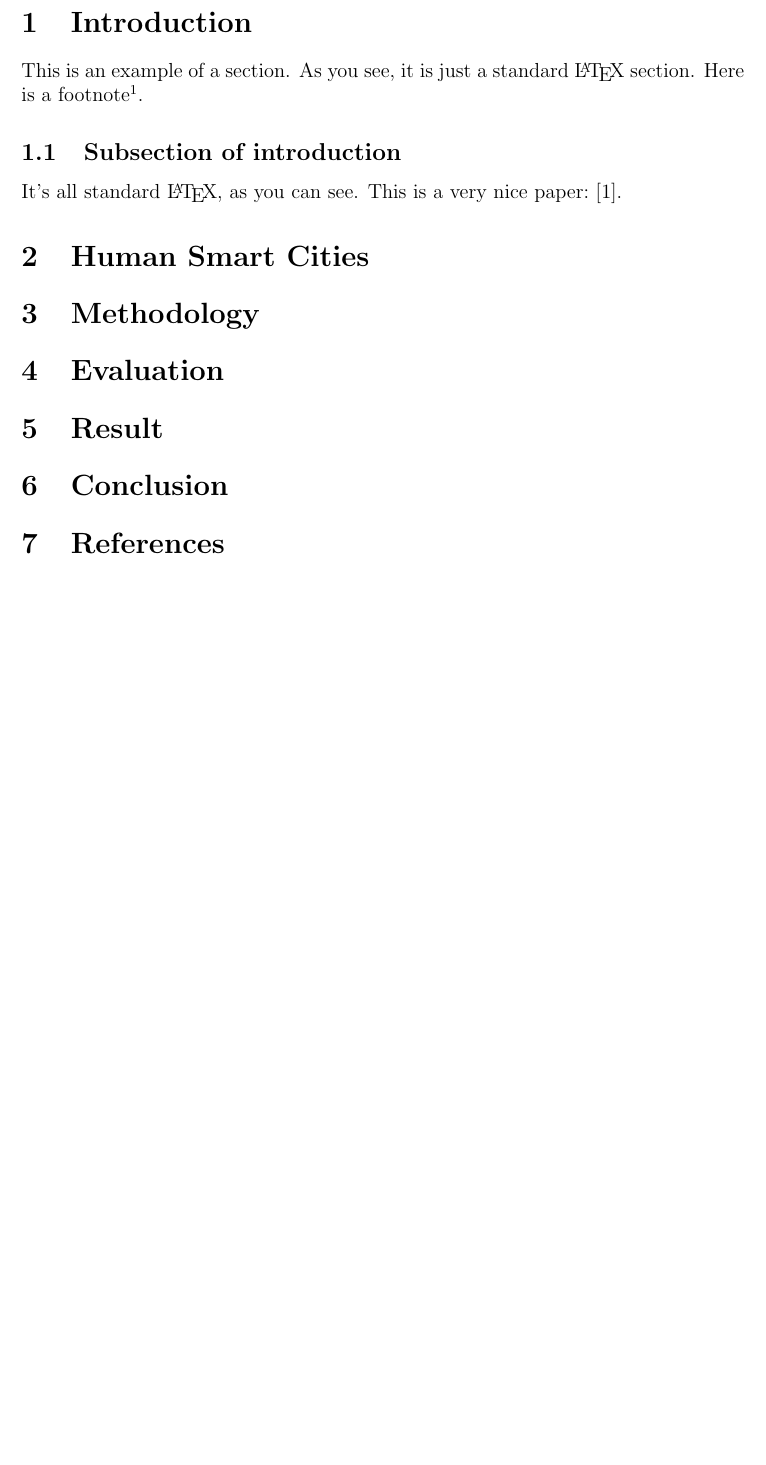
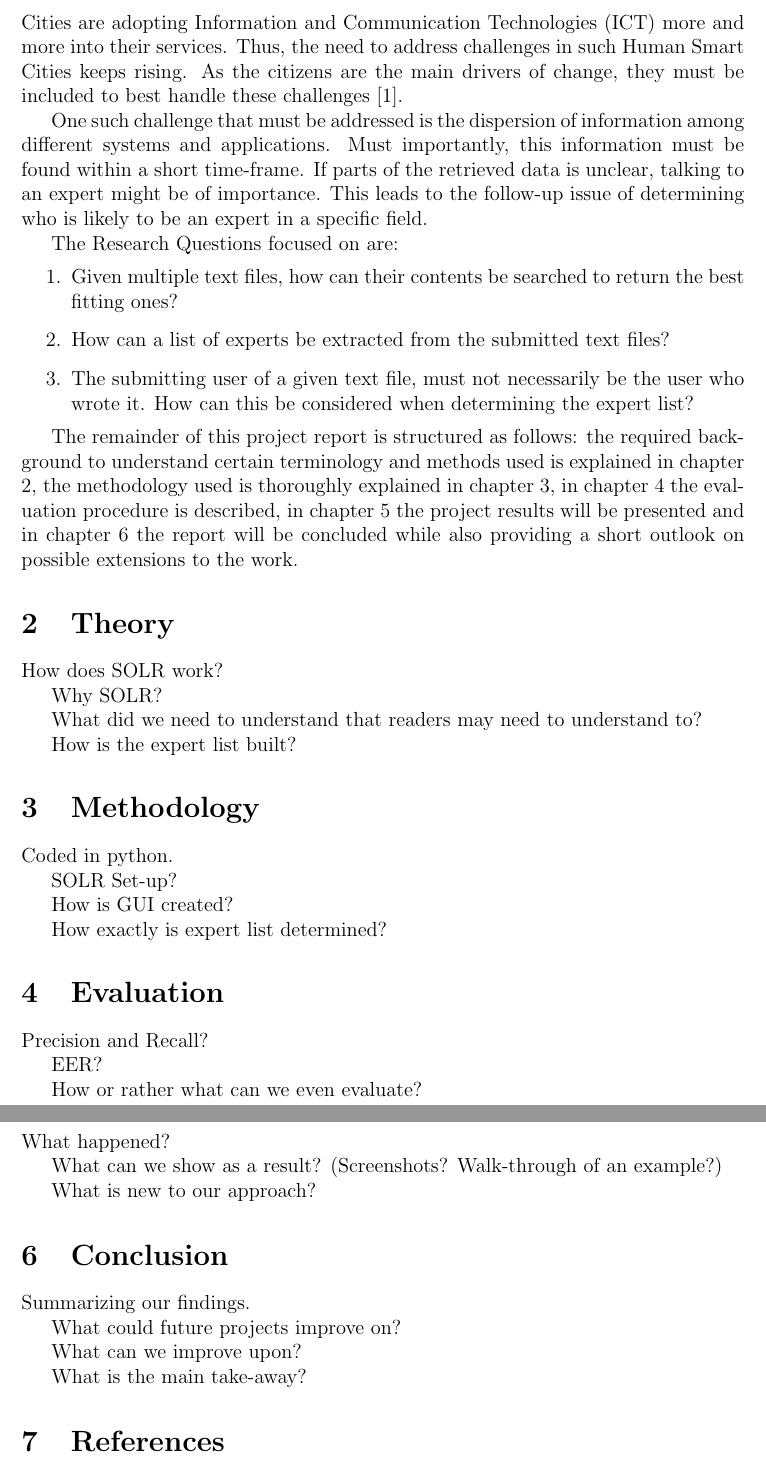
Before and after one commit to Brian6330/Human_Smart_Cities, a LaTeX problem sheet (Report/example_report.tex): part of page 3 of 3 before the commit and two parts of pages 3 and 4 of 4 after it, the two joined at a grey line, cut at the place of the change, the shorter picture padded with empty space. Compiled offline with pdfLaTeX.

Commit message:
Report: Work on Introduction and report structure

```diff
--- a/Report/example_report.tex
+++ b/Report/example_report.tex
@@ -48,26 +39,79 @@ Note that utility commands are available:
 \newpage
 
 \section{Introduction}
-This is an example of a section. As you see, it is just a standard
-{\LaTeX} section. Here is a footnote%
-\footnote{This is a footnote}.
+Cities are adopting Information and Communication Technologies (ICT) more and more into their services.
+Thus, the need to address challenges in such Human Smart Cities keeps rising.
+As the citizens are the main drivers of change, they must be included to best handle these challenges \cite{oliveira_smart_2015}.
 
-\subsection{Subsection of introduction}
-It's all standard \LaTeX, as you can see.
-This is a very nice paper:~\cite{zadeh}.
+One such challenge that must be addressed is the dispersion of information among different systems and applications.
+Must importantly, this information must be found within a short time-frame.
+If parts of the retrieved data is unclear, talking to an expert might be of importance.
+This leads to the follow-up issue of determining who is likely to be an expert in a specific field.
 
-\section{Human Smart Cities} % Chapter that relates the project to and talks about Human Smart Cities (re: Presentation feedback)
+The Research Questions focused on are:
+\begin{enumerate}
+\item Given multiple text files, how can their contents be searched to return the best fitting ones?
+\item How can a list of experts be extracted from the submitted text files?
+\item The submitting user of a given text file, must not necessarily be the user who wrote it.
+      How can this be considered when determining the expert list?
+\end{enumerate}
+
+The remainder of this project report is structured as follows:
+the required background to understand certain terminology and methods used is explained in chapter 2,
+the methodology used is thoroughly explained in chapter 3,
+in chapter 4 the evaluation procedure is described,
+in chapter 5 the project results will be presented
+and in chapter 6 the report will be concluded while also providing a short outlook on possible extensions to the work.
+
+% It's all standard \LaTeX, as you can see.
+% This is a very nice paper:~\cite{zadeh}.
+
+\section{Theory} % Chapter that relates the project to and talks about Human Smart Cities (re: Presentation feedback)
+% Human Smart Cities
+How does SOLR work?
+
+Why SOLR?
+
+What did we need to understand that readers may need to understand to?
+
+How is the expert list built?
+
 
 \section{Methodology} % What we are doing, how we are doing it
+Coded in python.
+
+SOLR Set-up?
+
+How is GUI created?
+
+How exactly is expert list determined?
+
 
 \section{Evaluation} % How we are evaluating our work.
+Precision and Recall?
 
+EER?
+
+How or rather what can we even evaluate?
+
+% \subsection{Subsection}
+% \footnote{This is a footnote}.
 
 \section {Result} % The results of our work, as well as the evaluation
+What happened?
 
+What can we show as a result? (Screenshots? Walk-through of an example?)
+
+What is new to our approach?
 
 \section{Conclusion} % Critical look at our work
+Summarizing our findings.
 
+What could future projects improve on?
+
+What can we improve upon?
+
+What is the main take-away?
 
 \section{References}
 
```
Also changed, not shown: Report/references.bib (+18 -0 lines), Report/example_report.pdf, Report/example_report.tex (13 more changed lines).
